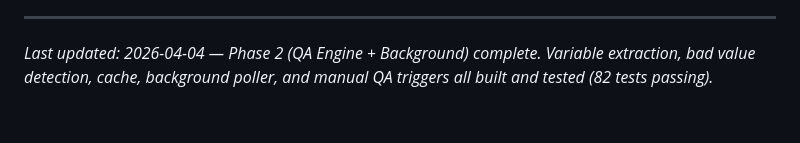
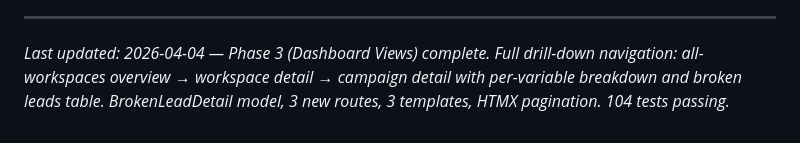
Before and after one commit to mihajlo-133/campaign-dashboard, a Markdown page: .planning/PROJECT.md, the part around the change. GitHub-like rendering.

Commit message:
docs(phase-3): evolve PROJECT.md after phase completion

```diff
--- a/.planning/PROJECT.md
+++ b/.planning/PROJECT.md
@@ -97,4 +97,4 @@ This document evolves at phase transitions and milestone boundaries.
 4. Update Context with current state
 
 ---
-*Last updated: 2026-04-04 — Phase 2 (QA Engine + Background) complete. Variable extraction, bad value detection, cache, background poller, and manual QA triggers all built and tested (82 tests passing).*
+*Last updated: 2026-04-04 — Phase 3 (Dashboard Views) complete. Full drill-down navigation: all-workspaces overview → workspace detail → campaign detail with per-variable breakdown and broken leads table. BrokenLeadDetail model, 3 new routes, 3 templates, HTMX pagination. 104 tests passing.*
```
